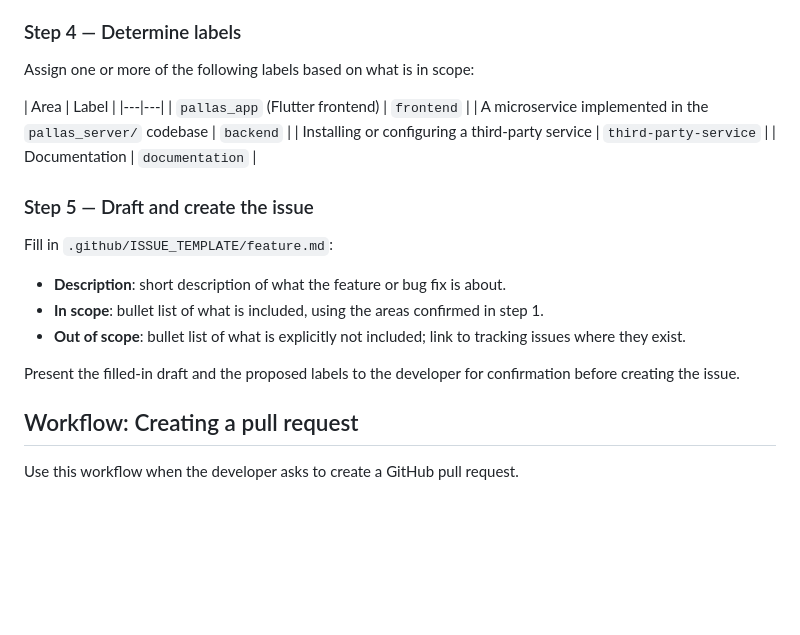
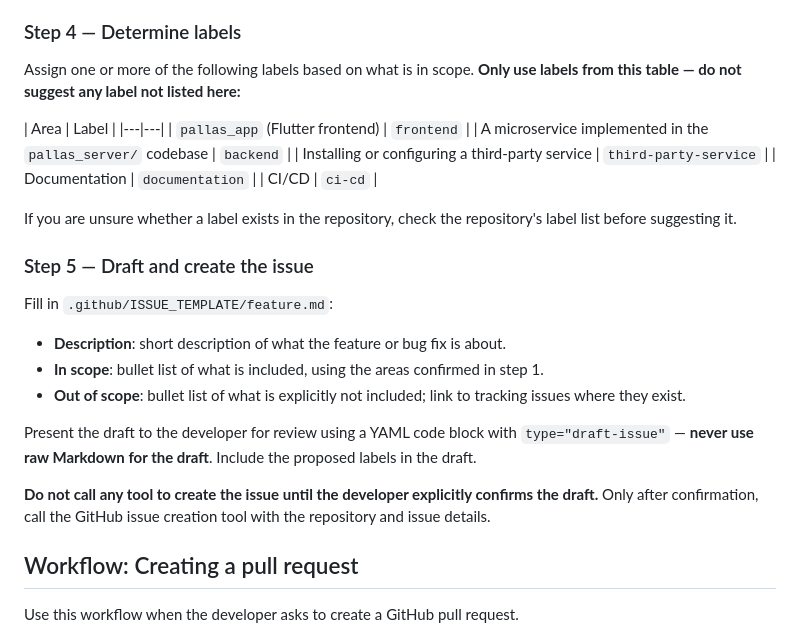
Before and after one commit to jurrien-de-klerk/pallas_today, a Markdown page: .github/copilot-instructions.md, the part around the change. Drawn GitHub-style; blank space fills up the shorter version.

Commit message:
docs: clarify issue workflow with YAML draft requirement and label constraints

```diff
--- a/.github/copilot-instructions.md
+++ b/.github/copilot-instructions.md
@@ -136,11 +136,14 @@ unsure. If no issue exists for an out-of-scope item:
 
 ### Step 4 — Determine labels
 
-Assign one or more of the following labels based on what is in scope:
+Assign one or more of the following labels based on what is in scope. **Only use labels from this table — do not suggest
+any label not listed here:**
 
 | Area | Label | |---|---| | `pallas_app` (Flutter frontend) | `frontend` | | A microservice implemented in the
 `pallas_server/` codebase | `backend` | | Installing or configuring a third-party service | `third-party-service` | |
-Documentation | `documentation` |
+Documentation | `documentation` | | CI/CD | `ci-cd` |
+
+If you are unsure whether a label exists in the repository, check the repository's label list before suggesting it.
 
 ### Step 5 — Draft and create the issue
 
@@ -150,7 +153,11 @@ Fill in `.github/ISSUE_TEMPLATE/feature.md`:
 - **In scope**: bullet list of what is included, using the areas confirmed in step 1.
 - **Out of scope**: bullet list of what is explicitly not included; link to tracking issues where they exist.
 
-Present the filled-in draft and the proposed labels to the developer for confirmation before creating the issue.
+Present the draft to the developer for review using a YAML code block with `type="draft-issue"` — **never use raw
+Markdown for the draft**. Include the proposed labels in the draft.
+
+**Do not call any tool to create the issue until the developer explicitly confirms the draft.** Only after confirmation,
+call the GitHub issue creation tool with the repository and issue details.
 
 ## Workflow: Creating a pull request
 
```
